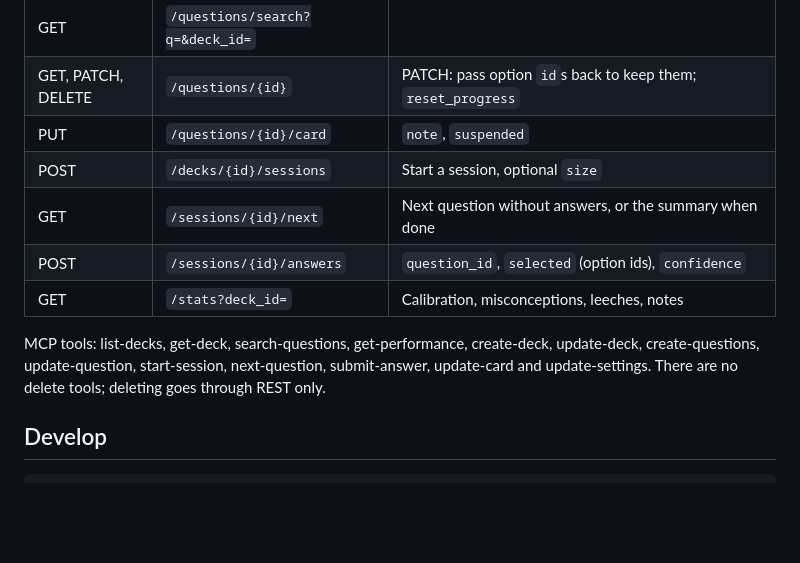
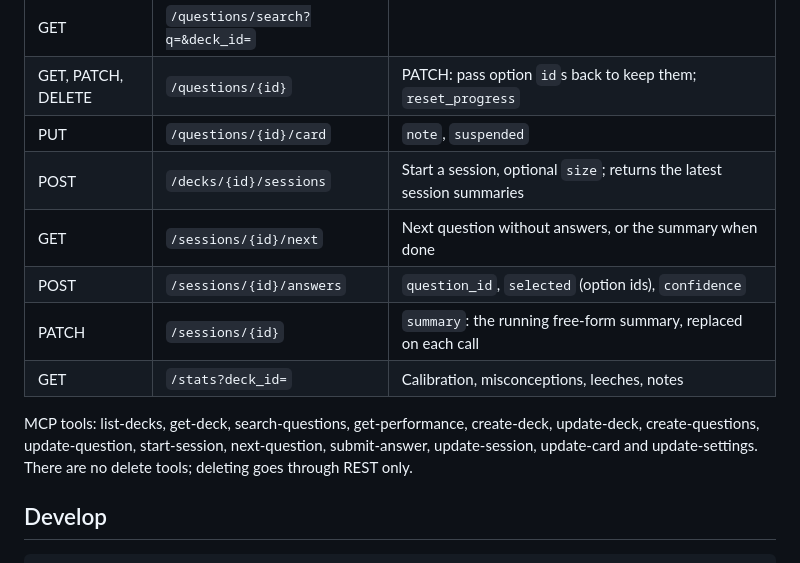
Before and after one commit to danielh-official/quiz-api, a Markdown page: README.md, the part around the change. GitHub-like rendering; blank space fills up the shorter version.

Commit message:
docs(readme): document session summaries
Co-Authored-By: Claude Opus 5.5 <noreply@anthropic.com>

```diff
--- a/README.md
+++ b/README.md
@@ -97,14 +97,15 @@ Every route needs `Authorization: Bearer <token>`, except `/up`, the web pages (
 | GET | `/questions/search?q=&deck_id=` | |
 | GET, PATCH, DELETE | `/questions/{id}` | PATCH: pass option `id`s back to keep them; `reset_progress` |
 | PUT | `/questions/{id}/card` | `note`, `suspended` |
-| POST | `/decks/{id}/sessions` | Start a session, optional `size` |
+| POST | `/decks/{id}/sessions` | Start a session, optional `size`; returns the latest session summaries |
 | GET | `/sessions/{id}/next` | Next question without answers, or the summary when done |
 | POST | `/sessions/{id}/answers` | `question_id`, `selected` (option ids), `confidence` |
+| PATCH | `/sessions/{id}` | `summary`: the running free-form summary, replaced on each call |
 | GET | `/stats?deck_id=` | Calibration, misconceptions, leeches, notes |
 
 MCP tools: list-decks, get-deck, search-questions, get-performance, create-deck, update-deck,
-create-questions, update-question, start-session, next-question, submit-answer, update-card and
-update-settings. There are no delete tools; deleting goes through REST only.
+create-questions, update-question, start-session, next-question, submit-answer, update-session,
+update-card and update-settings. There are no delete tools; deleting goes through REST only.
 
 ## Develop
 
```
